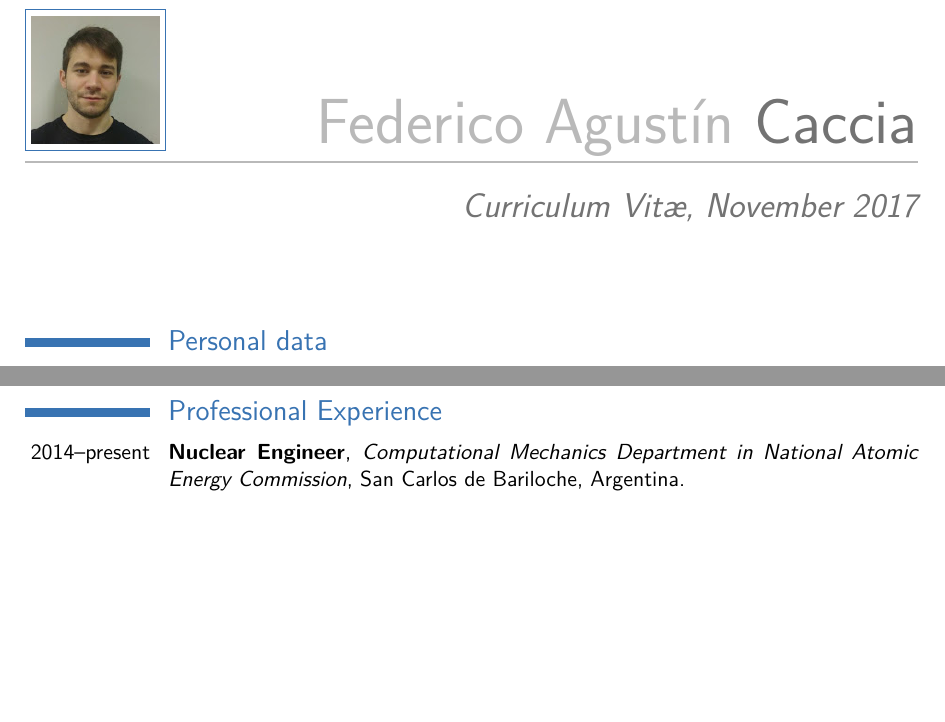
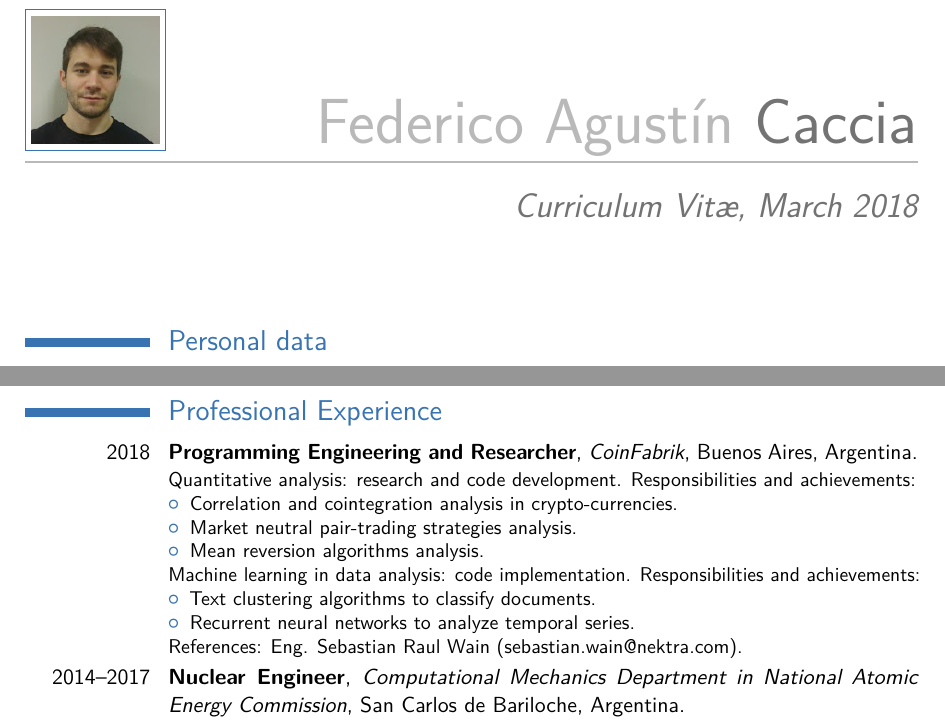
Before and after one commit to fedecaccia/cv, a LaTeX CV (cvenglish.tex): two parts of pages 1 and 2 of 5, joined at a grey line, cut so that both start at the same text, the shorter picture padded with empty space. Compiled offline with pdfLaTeX.

Commit message:
march 2018 update

```diff
--- a/cvenglish.tex
+++ b/cvenglish.tex
@@ -25,7 +25,7 @@
 
 % personal data
 \name{Federico Agustín}{Caccia}
-\title{Curriculum Vit\ae, November 2017}                               % optional, remove / comment the line if not wanted
+\title{Curriculum Vit\ae, March 2018}                               % optional, remove / comment the line if not wanted
 %\address{Av. Bustillo 9500, San Carlos de Bariloche}{CP:8400}{Argentina}% optional, remove / comment the line if not wanted; the "postcode city" and and "country" arguments can be omitted or provided empty
 %\phone[mobile]{+54~9~3476~623177}                   % optional, remove / comment the line if not wanted
 %\phone[fixed]{+2~(345)~678~901}                    % optional, remove / comment the line if not wanted
@@ -103,8 +103,25 @@ Director: PhD. Eduardo Villarino.}  % arguments 3 to 6 can be left empty
 
 \section{Professional Experience}
 
+\cventry{2018}{Programming Engineering and Researcher}{CoinFabrik}{Buenos Aires, Argentina}{}
+{Quantitative analysis: research and code development.
+Responsibilities and achievements:%
+\begin{itemize}%
+\item Correlation and cointegration analysis in crypto-currencies.
+\item Market neutral pair-trading strategies analysis.
+\item Mean reversion algorithms analysis.
+\end{itemize}
+Machine learning in data analysis: code implementation.
+Responsibilities and achievements:%
+\begin{itemize}%
+\item Text clustering algorithms to classify documents.
+\item Recurrent neural networks to analyze temporal series.
+\end{itemize}
+%\newline{}
+References: Eng. Sebastian Raul Wain (\href{mailto:sebastian.wain@nektra.com}{sebastian.wain@nektra.com}).}
+
 %\subsection{Vocational}
-\cventry{2014--present}{Nuclear Engineer}{Computational Mechanics Department in National Atomic Energy Commission}{San Carlos de Bariloche, Argentina}{}
+\cventry{2014--2017}{Nuclear Engineer}{Computational Mechanics Department in National Atomic Energy Commission}{San Carlos de Bariloche, Argentina}{}
 {Basic Engineering Projects for Nuclear Research Reactors.\newline{}%
 Development of thermohydraulic calculation codes.\newline{}%
 Director: PhD. Enzo A. Dari (\href{mailto:darie@cab.cnea.gov.ar}{darie@cab.cnea.gov.ar}), Co-director: PhD. Mariano Cantero (\href{mailto:mcantero@cab.cnea.gov.ar}{mcantero@cab.cnea.gov.ar}).\newline{}%
```
Also changed, not shown: cvspanish.tex (+18 -1 lines), cvenglish.pdf, cvspanish.pdf.
